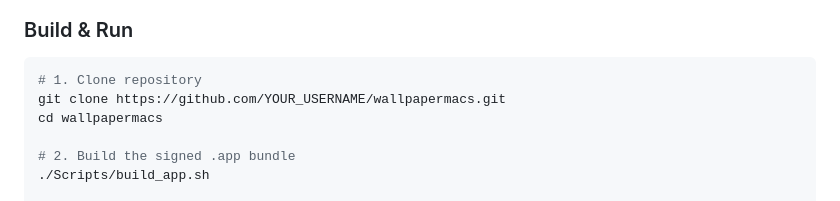
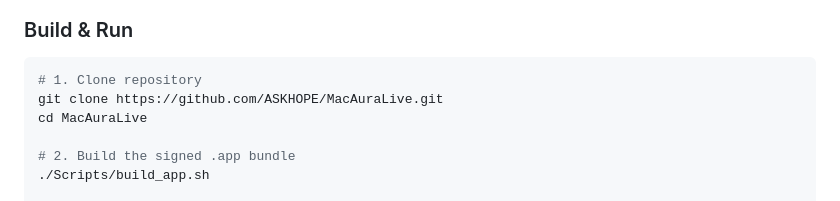
Before and after one commit to ASKHOPE/MacAuraLive, a Markdown page: README.md, the part around the change. Rendered like a GitHub page.

Commit message:
rename repo

````diff
--- a/README.md
+++ b/README.md
@@ -124,8 +124,8 @@ MacAuraLive/
 
 ```bash
 # 1. Clone repository
-git clone https://github.com/YOUR_USERNAME/wallpapermacs.git
-cd wallpapermacs
+git clone https://github.com/ASKHOPE/MacAuraLive.git
+cd MacAuraLive
 
 # 2. Build the signed .app bundle
 ./Scripts/build_app.sh
````
